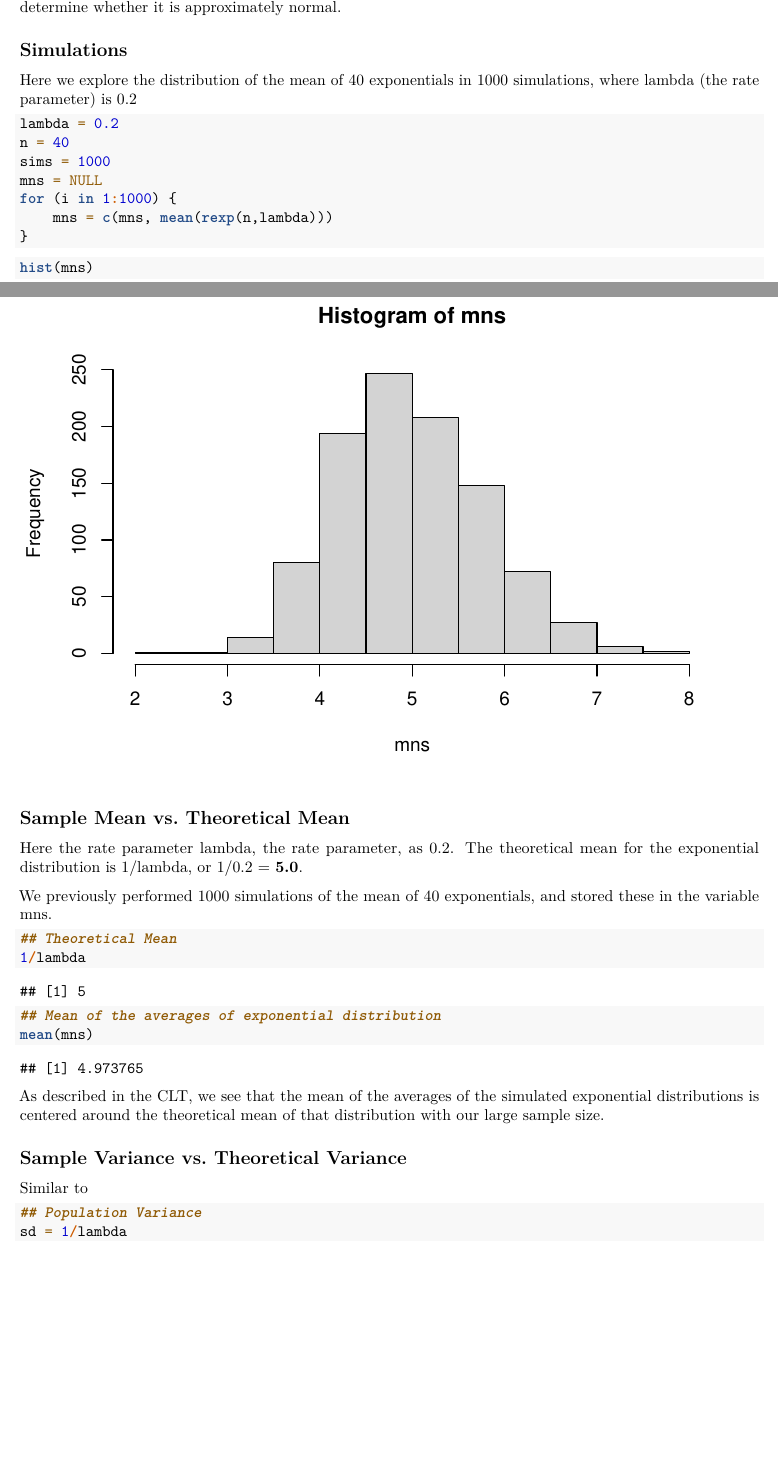
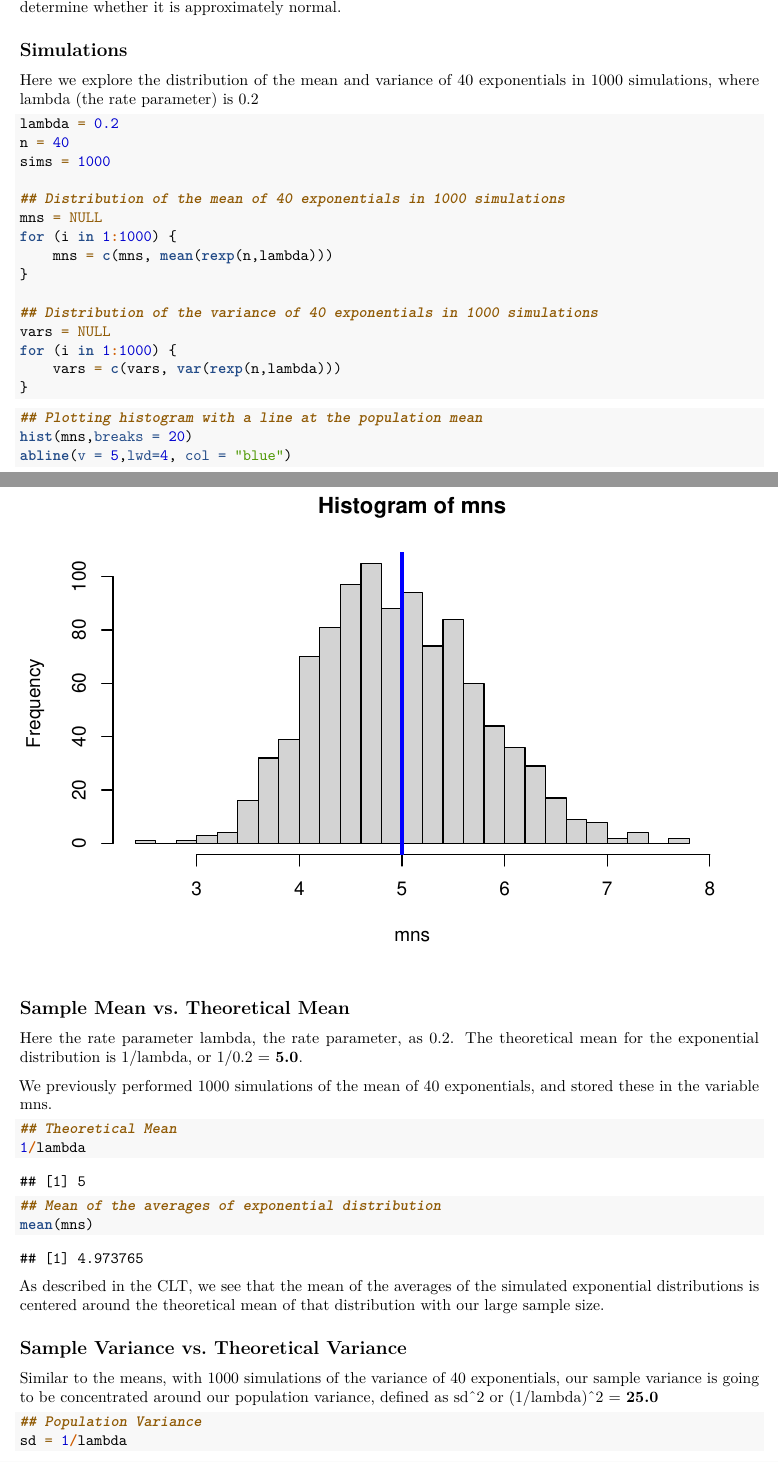
Before and after one commit to jbcheadle/StatisticalInference, an R Markdown document (Part 1 Simulation Exercise.Rmd): two parts of pages 1 and 2 of 3, joined at a grey line, cut so that both start at the same text, the shorter picture padded with empty space. Rendered offline with R 4.5, knitr and Pandoc, then LaTeX, with nearby package versions; both versions are drawn in the output format of the newer one; code that draws random numbers runs with fixed seeds of ours.

Commit message:
Completed Part 1
Completed part 1 and generated PDF

````diff
--- a/Part 1 Simulation Exercise.Rmd
+++ b/Part 1 Simulation Exercise.Rmd
@@ -3,8 +3,8 @@ title: 'Part 1: Simulation Exercise'
 author: "John B Cheadle"
 date: "August 9, 2017"
 output:
+  pdf_document: default
   html_document: default
-  pdf_document: default
 ---
 
 ```{r setup, include=FALSE}
@@ -15,20 +15,31 @@ knitr::opts_chunk$set(echo = TRUE)
 This report explores the exponential distribution in R, denoted by the function rexp(n, lambda) where lambda is the rate parameter and n is the number of observations, and compares it with the **Central Limit Theorem (CLT)**. Here we will compare the theoretical mean and variance of the exponential distribution to the simulated (sample) mean and variance.  Finally, we'll comment on the distribution of the population and determine whether it is approximately normal.
 
 ## Simulations
-Here we explore the distribution of the mean of 40 exponentials in 1000 simulations, where lambda (the rate parameter) is 0.2
+Here we explore the distribution of the mean and variance of 40 exponentials in 1000 simulations, where lambda (the rate parameter) is 0.2
 
 ```{r simulations, echo=TRUE}
 lambda = 0.2
 n = 40
 sims = 1000
+
+## Distribution of the mean of 40 exponentials in 1000 simulations
 mns = NULL
 for (i in 1:1000) {
     mns = c(mns, mean(rexp(n,lambda)))
 }
+
+## Distribution of the variance of 40 exponentials in 1000 simulations
+vars = NULL
+for (i in 1:1000) {
+    vars = c(vars, var(rexp(n,lambda)))
+}
+
 ```
 
 ```{r histogram_of_mns, echo=TRUE}
-hist(mns)
+## Plotting histogram with a line at the population mean
+hist(mns,breaks = 20)
+abline(v = 5,lwd=4, col = "blue")
 ```
 
 ## Sample Mean vs. Theoretical Mean
@@ -48,7 +59,7 @@ As described in the CLT, we see that the mean of the averages of the simulated e
 
 
 ## Sample Variance vs. Theoretical Variance
-Similar to
+Similar to the means, with 1000 simulations of the variance of 40 exponentials, our sample variance is going to be concentrated around our population variance, defined as sd^2 or (1/lambda)^2 = **25.0**
 
 ```{r variances, echo=TRUE}
 ## Population Variance
````
Also changed, not shown: Part_1_Simulation_Exercise.html, Part_1_Simulation_Exercise.pdf (added), Part 1 Simulation Exercise.Rmd (5 more changed lines).
